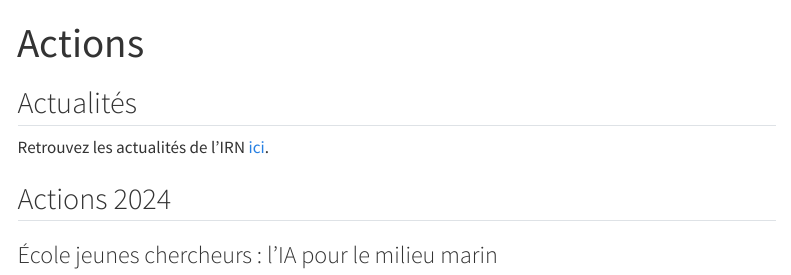
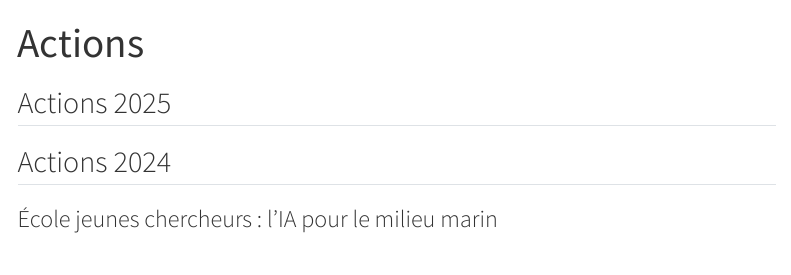
Before and after one commit to lamonica-d/site_web_listat, a Quarto document (actions.qmd): the page in a window 1100 px wide, from its top. Rendered offline with R 4.5, knitr and Pandoc in place of Quarto, with nearby package versions; menus at the side of the page are left out.

Commit message:
start updating actions 2025

```diff
--- a/actions.qmd
+++ b/actions.qmd
@@ -2,9 +2,8 @@
 title: "Actions"
 ---
 
-## Actualités
+## Actions 2025
 
-Retrouvez les actualités de l'IRN [ici](actus.qmd).
 
 ## Actions 2024
 
```
